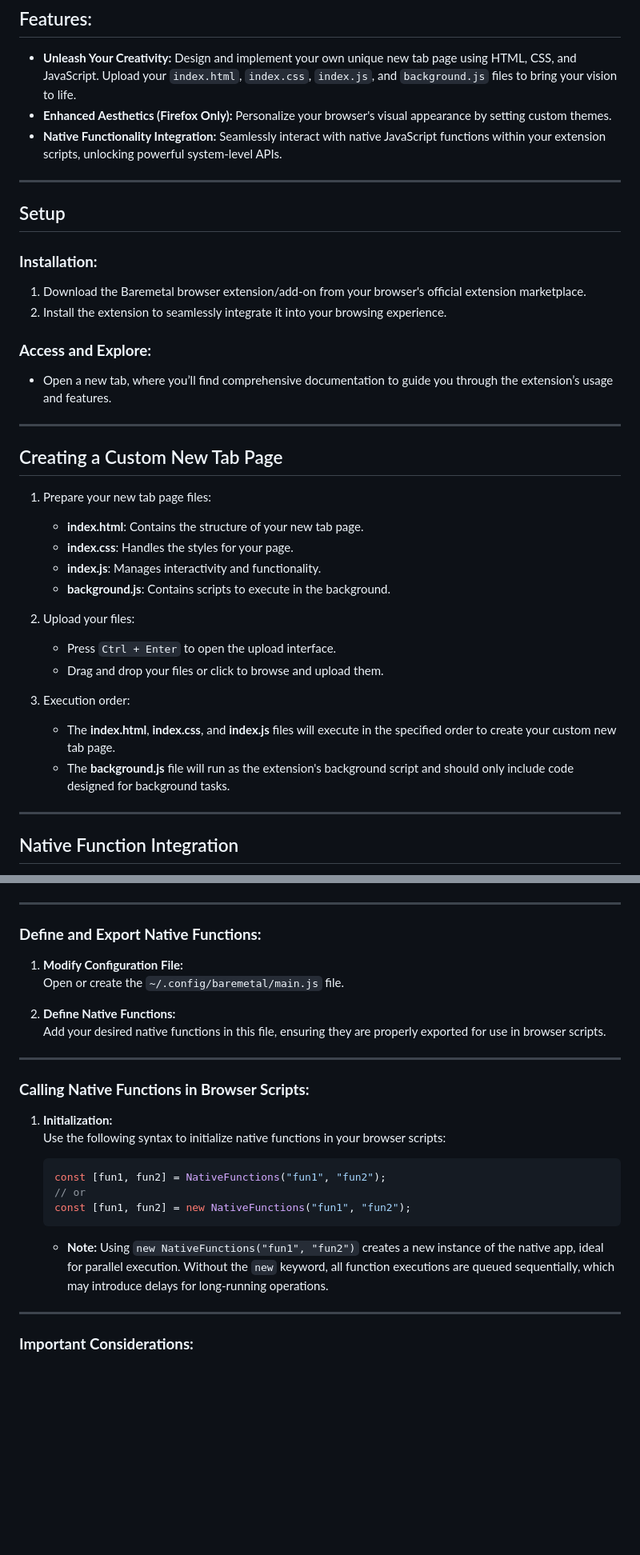
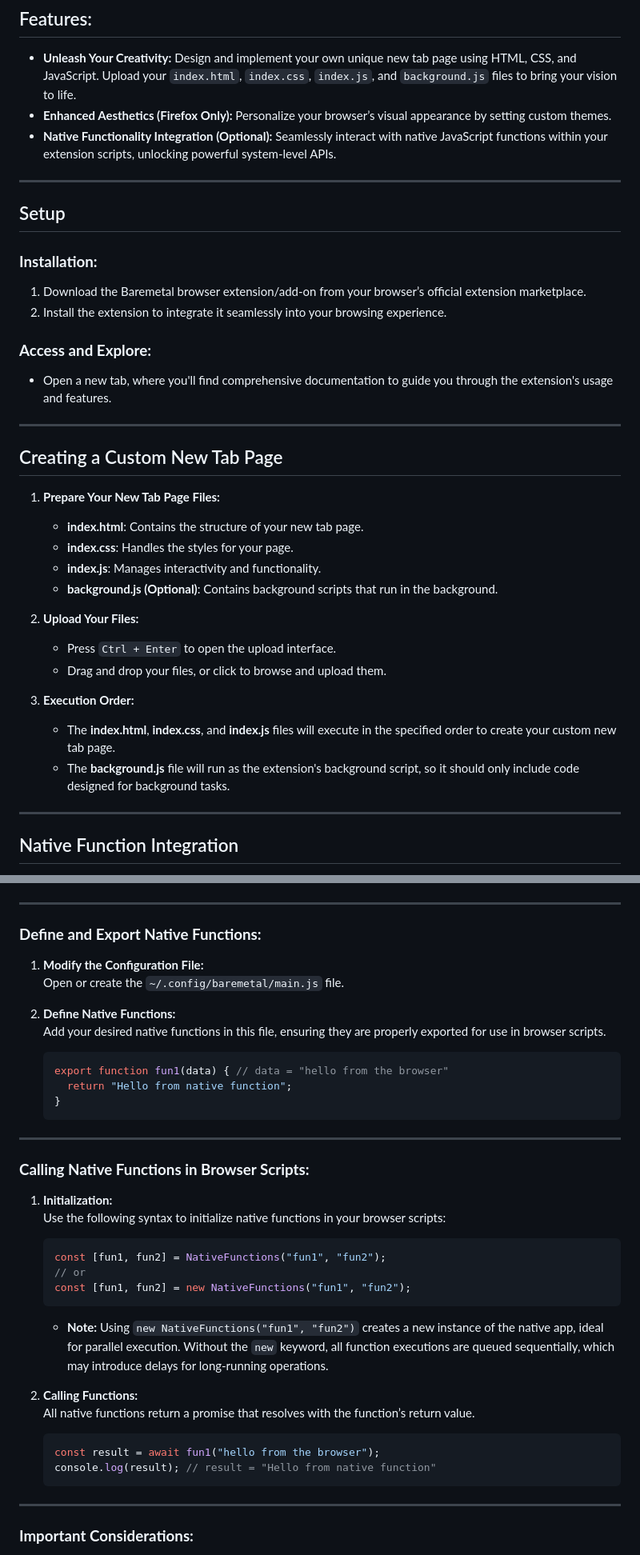
Before and after one commit to 5hubham5ingh/baremetal, a Markdown page: README.md, 2 parts joined by grey strips. Shown: that part at 80% size. Rendered like a GitHub page; blank space fills up the shorter version.

````diff
--- a/README.md
+++ b/README.md
@@ -6,8 +6,8 @@ A browser extension that empowers users to create highly customized new tab page
 ## Features:
 
 * **Unleash Your Creativity:** Design and implement your own unique new tab page using HTML, CSS, and JavaScript. Upload your `index.html`, `index.css`, `index.js`, and `background.js` files to bring your vision to life.
-* **Enhanced Aesthetics (Firefox Only):** Personalize your browser's visual appearance by setting custom themes.
-* **Native Functionality Integration:** Seamlessly interact with native JavaScript functions within your extension scripts, unlocking powerful system-level APIs.
+* **Enhanced Aesthetics (Firefox Only):** Personalize your browser’s visual appearance by setting custom themes.
+* **Native Functionality Integration (Optional):** Seamlessly interact with native JavaScript functions within your extension scripts, unlocking powerful system-level APIs.
 
 ---
 
@@ -15,30 +15,30 @@ A browser extension that empowers users to create highly customized new tab page
 
 ### **Installation:**
 
-1. Download the Baremetal browser extension/add-on from your browser's official extension marketplace.
-2. Install the extension to seamlessly integrate it into your browsing experience.
+1. Download the Baremetal browser extension/add-on from your browser’s official extension marketplace.
+2. Install the extension to integrate it seamlessly into your browsing experience.
 
 ### **Access and Explore:**
 
-- Open a new tab, where you’ll find comprehensive documentation to guide you through the extension’s usage and features.
+- Open a new tab, where you'll find comprehensive documentation to guide you through the extension's usage and features.
 
 ---
 
 ## Creating a Custom New Tab Page
 
-1. Prepare your new tab page files:
+1. **Prepare Your New Tab Page Files:**
    - **index.html**: Contains the structure of your new tab page.
    - **index.css**: Handles the styles for your page.
    - **index.js**: Manages interactivity and functionality.
-   - **background.js**: Contains scripts to execute in the background.
+   - **background.js (Optional)**: Contains background scripts that run in the background.
 
-2. Upload your files:
+2. **Upload Your Files:**
    - Press `Ctrl + Enter` to open the upload interface.
-   - Drag and drop your files or click to browse and upload them.
+   - Drag and drop your files, or click to browse and upload them.
 
-3. Execution order:
+3. **Execution Order:**
    - The **index.html**, **index.css**, and **index.js** files will execute in the specified order to create your custom new tab page.
-   - The **background.js** file will run as the extension's background script and should only include code designed for background tasks.
+   - The **background.js** file will run as the extension's background script, so it should only include code designed for background tasks.
 
 ---
 
@@ -72,11 +72,16 @@ Baremetal allows you to directly interact with native JavaScript functions defin
 
 ### **Define and Export Native Functions:**
 
-1. **Modify Configuration File:**
+1. **Modify the Configuration File:**
    Open or create the `~/.config/baremetal/main.js` file.
 
 2. **Define Native Functions:**
    Add your desired native functions in this file, ensuring they are properly exported for use in browser scripts.
+   ```javascript
+   export function fun1(data) { // data = "hello from the browser"
+     return "Hello from native function";
+   }
+   ```
 
 ---
 
@@ -92,6 +97,13 @@ Baremetal allows you to directly interact with native JavaScript functions defin
 
    - **Note:** Using `new NativeFunctions("fun1", "fun2")` creates a new instance of the native app, ideal for parallel execution. Without the `new` keyword, all function executions are queued sequentially, which may introduce delays for long-running operations.
 
+2. **Calling Functions:**
+   All native functions return a promise that resolves with the function’s return value.
+   ```javascript
+   const result = await fun1("hello from the browser");
+   console.log(result); // result = "Hello from native function"
+   ```
+
 ---
 
 ### **Important Considerations:**
````
